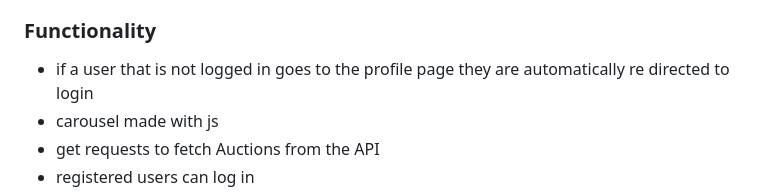
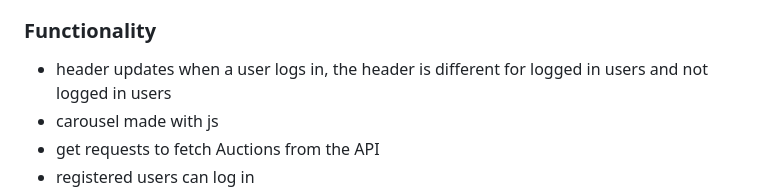
Before and after one commit to mathiasg12/SP2, a Markdown page: README.md, the part around the change printed below. GitHub-like rendering.

```diff
--- a/README.md
+++ b/README.md
@@ -42,7 +42,7 @@ The auction specific is where the user is directed when a user clicks on an auct
 
 ### Functionality
 
-- if a user that is not logged in goes to the profile page they are automatically re directed to login
+- header updates when a user logs in, the header is different for logged in users and not logged in users
 - carousel made with js
 - get requests to fetch Auctions from the API
 - registered users can log in
```
Also changed, not shown: other parts of README.md (+1 -1 lines).
